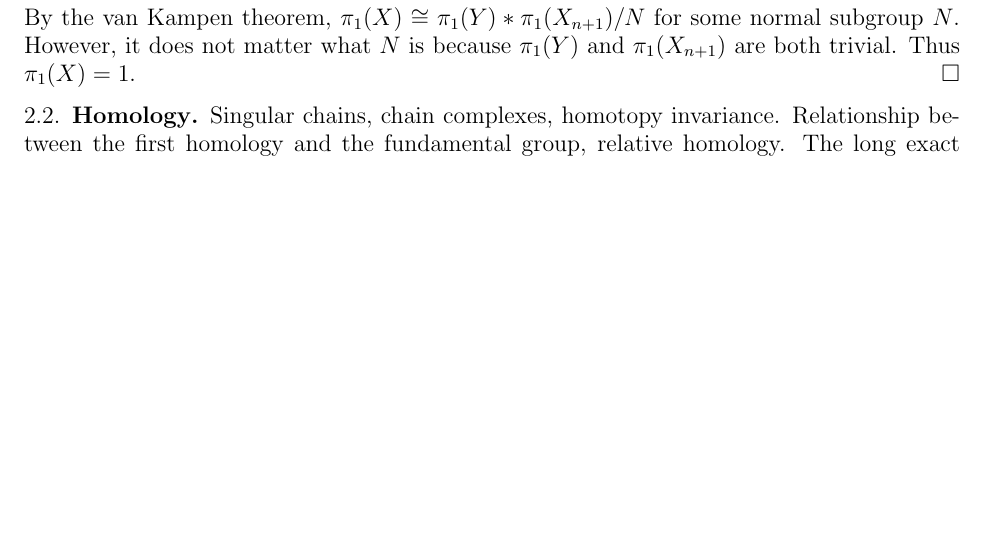
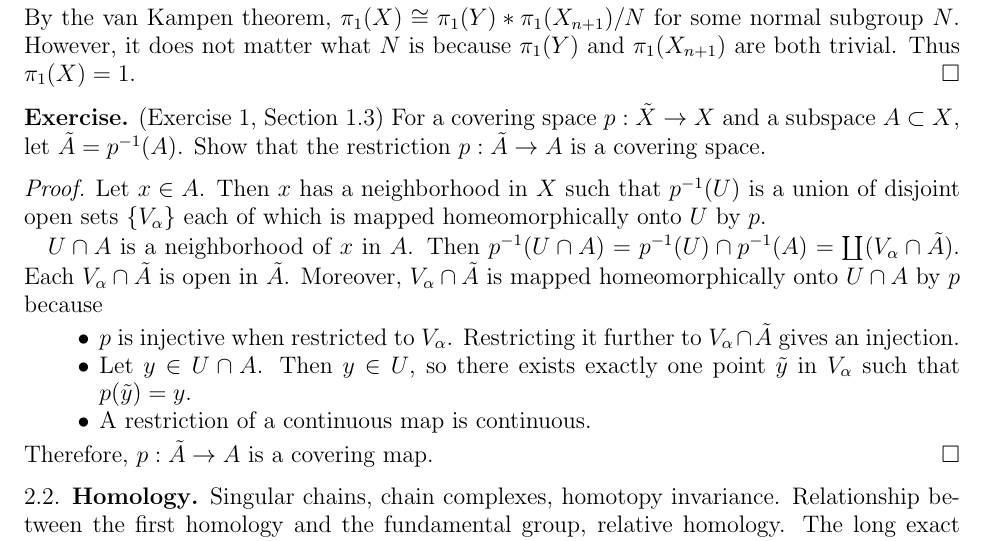
Before and after one commit to hidenori-shinohara/qualifying-exam, a LaTeX paper (qual.tex): part of page 3 of 3 before the commit and part of page 3 of 4 after it, cut so that both start at the same text, the shorter picture padded with empty space. Compiled offline with pdfLaTeX.

Commit message:
Finish ex 1-3-1

```diff
--- a/qual.tex
+++ b/qual.tex
@@ -195,6 +195,32 @@ Computation of the fundamental group, van Kampen's theorem, covering spaces.
   Thus $\pi_1(X) = 1$.
 \end{proof}
 
+\begin{exer}{(Exercise 1, Section 1.3)}
+  For a covering space $p: \tilde{X} \rightarrow X$ and a subspace $A \subset X$, let $\tilde{A} = p^{-1}(A)$.
+  Show that the restriction $p: \tilde{A} \rightarrow A$ is a covering space.
+\end{exer}
+
+\begin{proof}
+  Let $x \in A$.
+  Then $x$ has a neighborhood in $X$ such that $p^{-1}(U)$ is a union of disjoint open sets $\{ V_{\alpha} \}$ each of which is mapped homeomorphically onto $U$ by $p$.
+
+  $U \cap A$ is a neighborhood of $x$ in $A$.
+  Then $p^{-1}(U \cap A) = p^{-1}(U) \cap p^{-1}(A) = \coprod (V_{\alpha} \cap \tilde{A})$.
+  Each $V_{\alpha} \cap \tilde{A}$ is open in $\tilde{A}$.
+  Moreover, $V_{\alpha} \cap \tilde{A}$ is mapped homeomorphically onto $U \cap A$ by $p$ because
+  \begin{itemize}
+    \item
+      $p$ is injective when restricted to $V_{\alpha}$.
+      Restricting it further to $V_{\alpha} \cap \tilde{A}$ gives an injection.
+    \item
+      Let $y \in U \cap A$.
+      Then $y \in U$, so there exists exactly one point $\tilde{y}$ in $V_{\alpha}$ such that $p(\tilde{y}) = y$.
+    \item
+      A restriction of a continuous map is continuous.
+  \end{itemize}
+  Therefore, $p:\tilde{A} \rightarrow A$ is a covering map.
+\end{proof}
+
 \subsection{Homology}
 Singular chains, chain complexes, homotopy invariance.
 Relationship between the first homology and the fundamental group, relative homology.
```
Also changed, not shown: qual.pdf.
